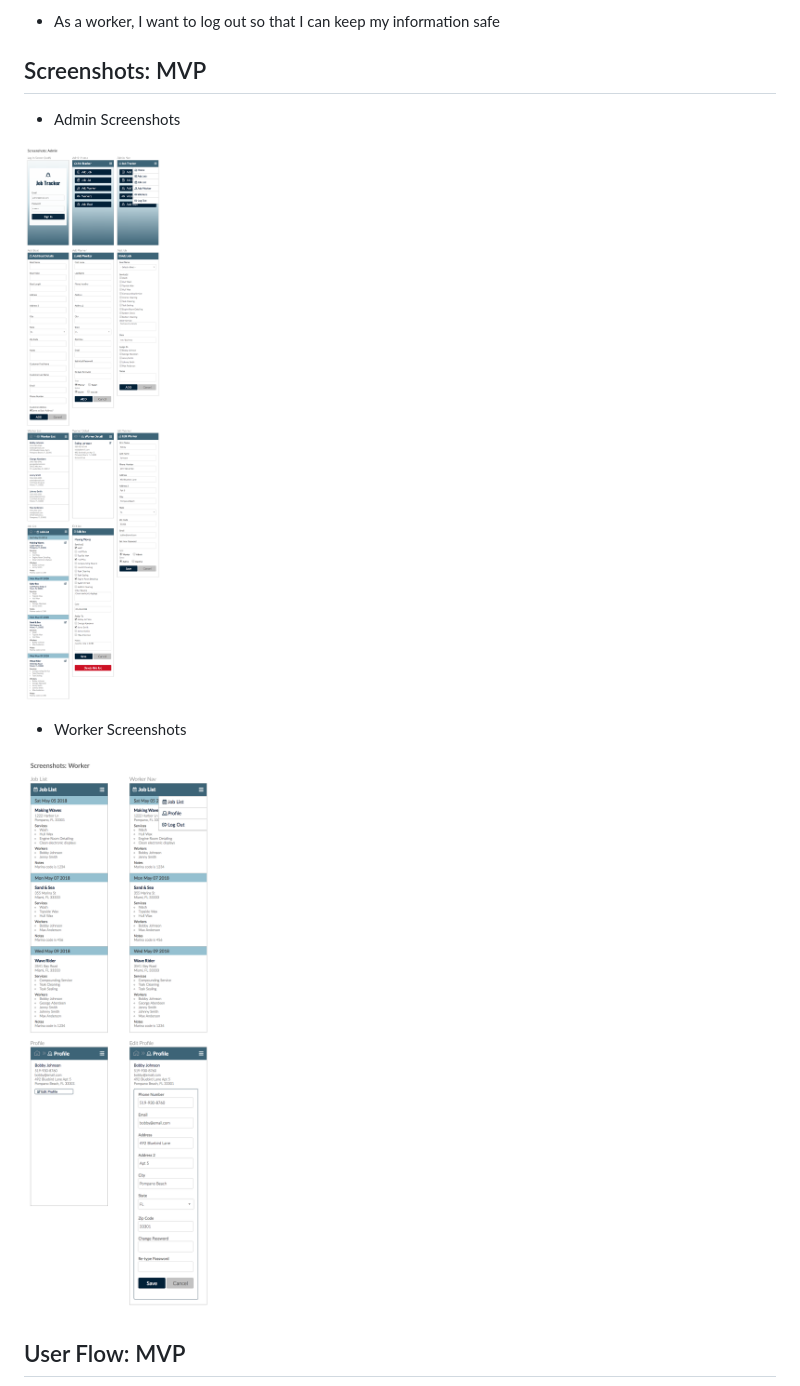
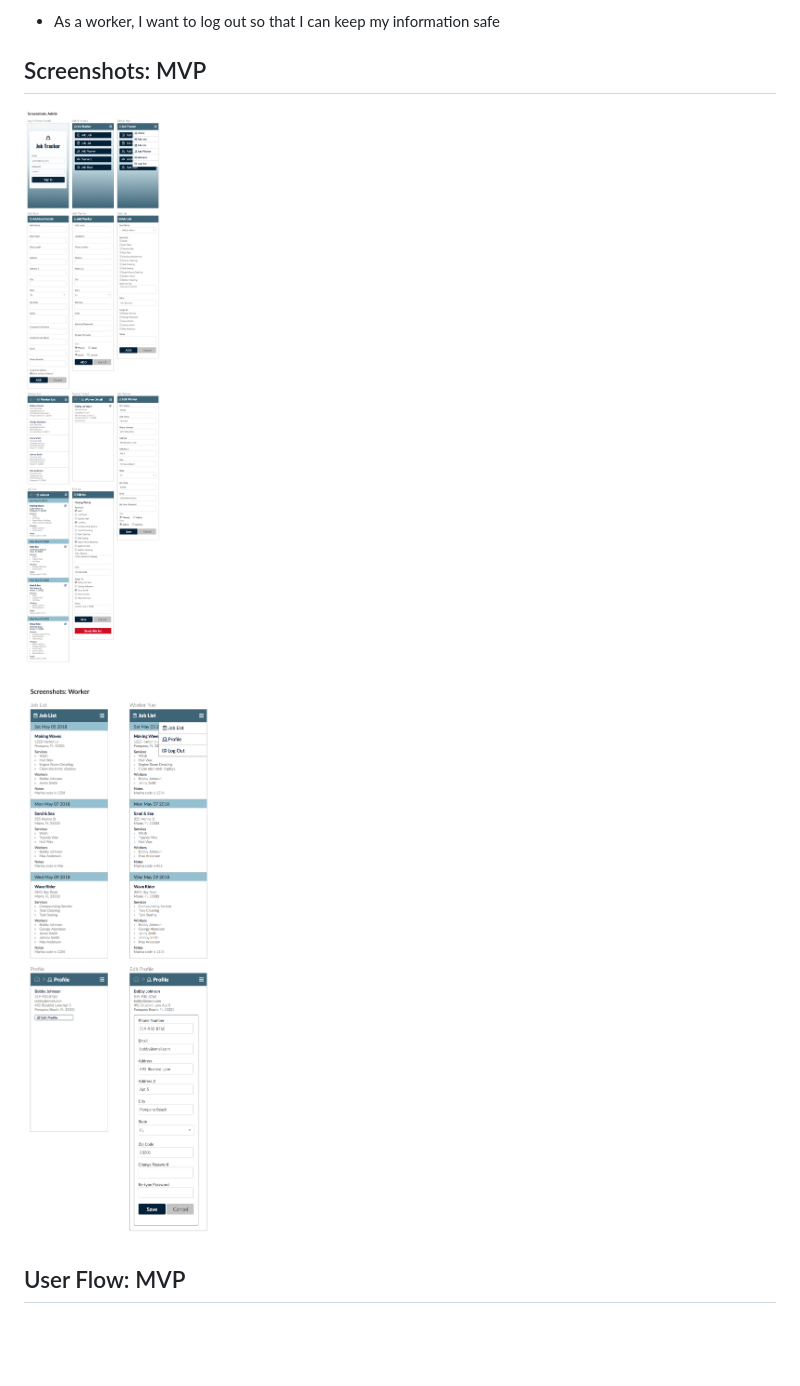
Before and after one commit to jes-a/job-tracker-node-capstone, a Markdown page: README.md, the part around the change. GitHub-like rendering; pictures changed too: screenshots/screenshots-admin.png, screenshots/screenshots-worker.png; blank space fills up the shorter version.

Commit message:
Update screenshot images and css style fix

```diff
--- a/README.md
+++ b/README.md
@@ -32,11 +32,8 @@ Can be viewed here: [Job Tracker](https://job-tracker-node-capstone.herokuapp.co
 
 ## Screenshots: MVP
 
-* Admin Screenshots
-
 ![Admin Screenshots](/screenshots/screenshots-admin.png)
 
-* Worker Screenshots
 
 ![Worker Screenshots](/screenshots/screenshots-worker.png)
 
```
Also changed, not shown: 1 other file.
